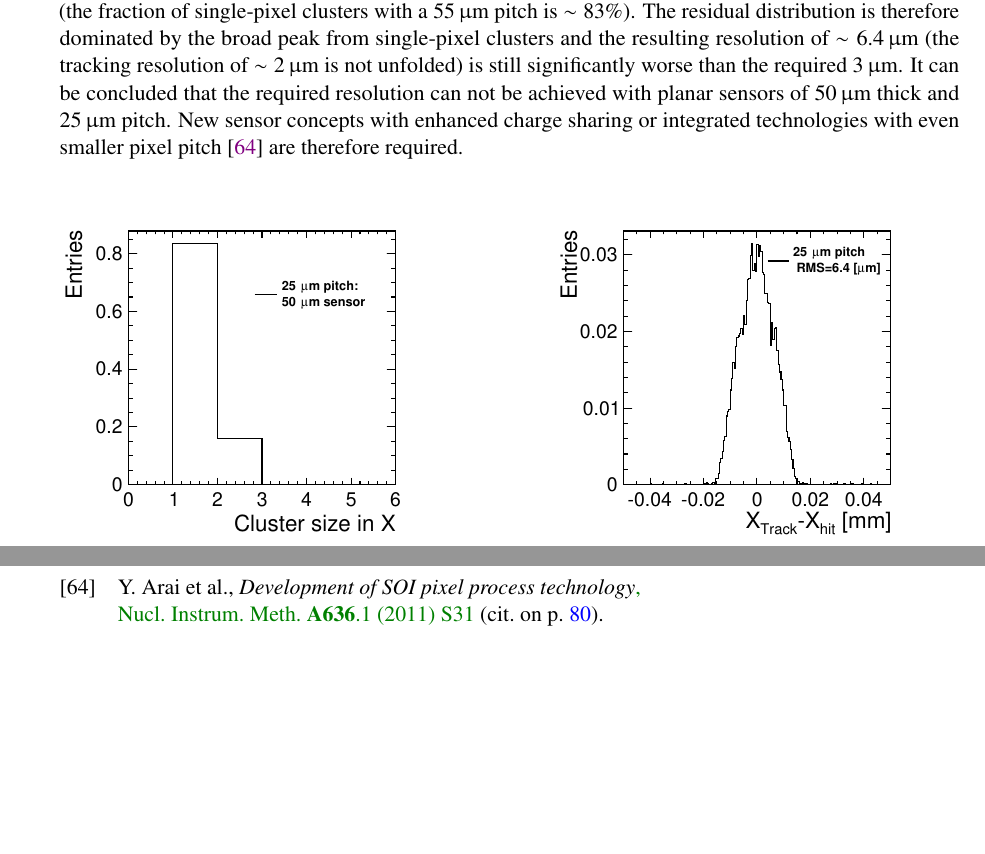
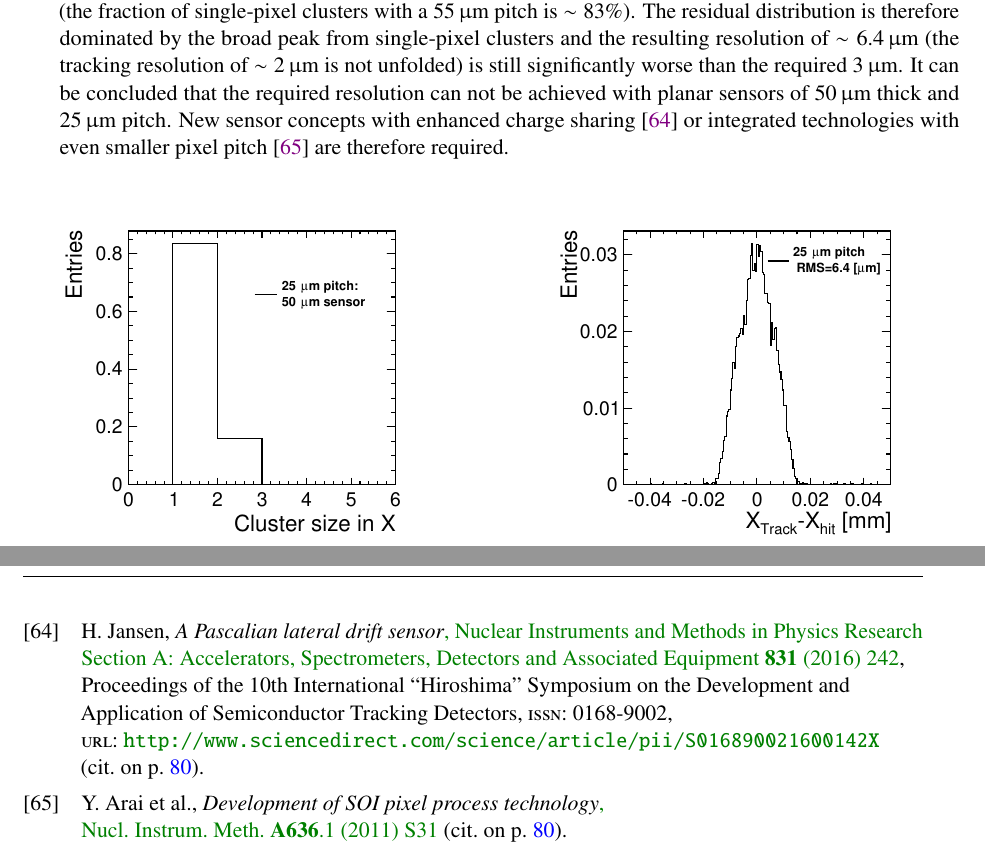
Before and after one commit to nalipour/PhDThesis, a LaTeX thesis (PhDThesis.tex, which reads bibliography/refs.bib, include/ThinSensors.tex): two parts of pages 90 and 118 of 143 before the commit and two parts of pages 90 and 119 of 143 after it, joined at a grey line, cut so that both start at the same text, the shorter picture padded with empty space. Compiled offline with pdfLaTeX; a LaTeX package or settings file that is missing is left out; an older LaTeX class or package is replaced by its successor.

Commit message:
[ThinSensors] Citation for enhanced charge sharing

```diff
--- a/bibliography/refs.bib
+++ b/bibliography/refs.bib
@@ -741,3 +741,16 @@ abstract = "The ROOT system in an Object Oriented framework for large scale data
       reportNumber   = "CLICdp-Conf-2015-002",
       SLACcitation   = "%%CITATION = JINST,10,C07001;%%"
 }
+
+@article{Jansen2016242,
+title = "A Pascalian lateral drift sensor ",
+journal = "Nuclear Instruments and Methods in Physics Research Section A: Accelerators, Spectrometers, Detectors and Associated Equipment ",
+volume = "831",
+number = "",
+pages = "242 - 245",
+year = "2016",
+note = "Proceedings of the 10th International “Hiroshima” Symposium on the Development and Application of Semiconductor Tracking Detectors ",
+issn = "0168-9002",
+doi = "http://dx.doi.org/10.1016/j.nima.2016.01.092",
+url = "http://www.sciencedirect.com/science/article/pii/S016890021600142X",
+author = "H. Jansen",
--- a/include/ThinSensors.tex
+++ b/include/ThinSensors.tex
@@ -730,9 +730,9 @@ $\sim6.4\,\micron$ (the tracking resolution of $\sim2\,\micron$ is not
 unfolded) is still significantly worse than the required
 $3\,\micron$. It can be concluded that the required resolution can not
 be achieved with planar sensors of $50\,\micron$ thick and
-$25\,\micron$ pitch. New sensor concepts with enhanced charge sharing
-or integrated technologies with even smaller pixel
-pitch~\cite{Arai:2011ara} are therefore required.
+$25\,\micron$ pitch. New sensor concepts with enhanced charge
+sharing~\cite{Jansen2016242} or integrated technologies with even
+smaller pixel pitch~\cite{Arai:2011ara} are therefore required.
 
 
 % the $25\,\micron$ pitch. Smaller pixels can show
```
Also changed, not shown: bibliography/refs.bib (5 more changed lines).
